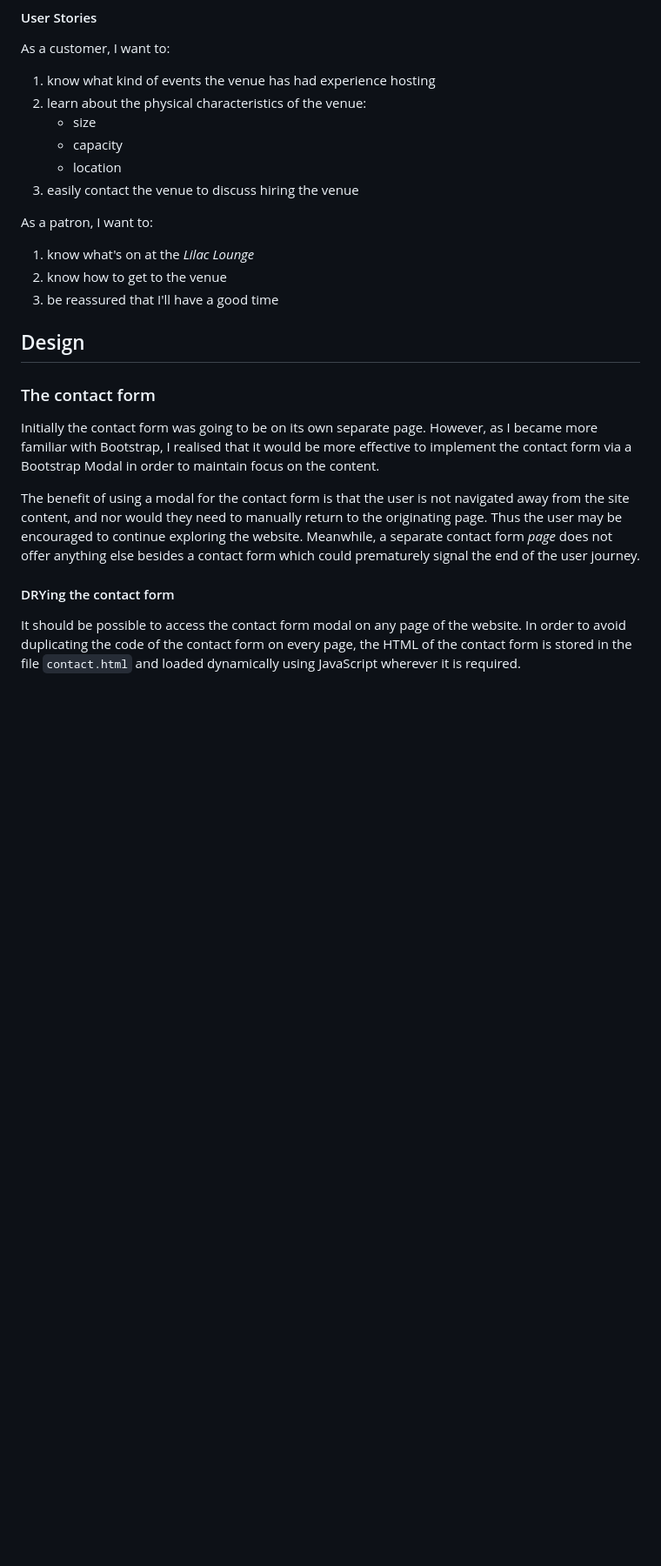
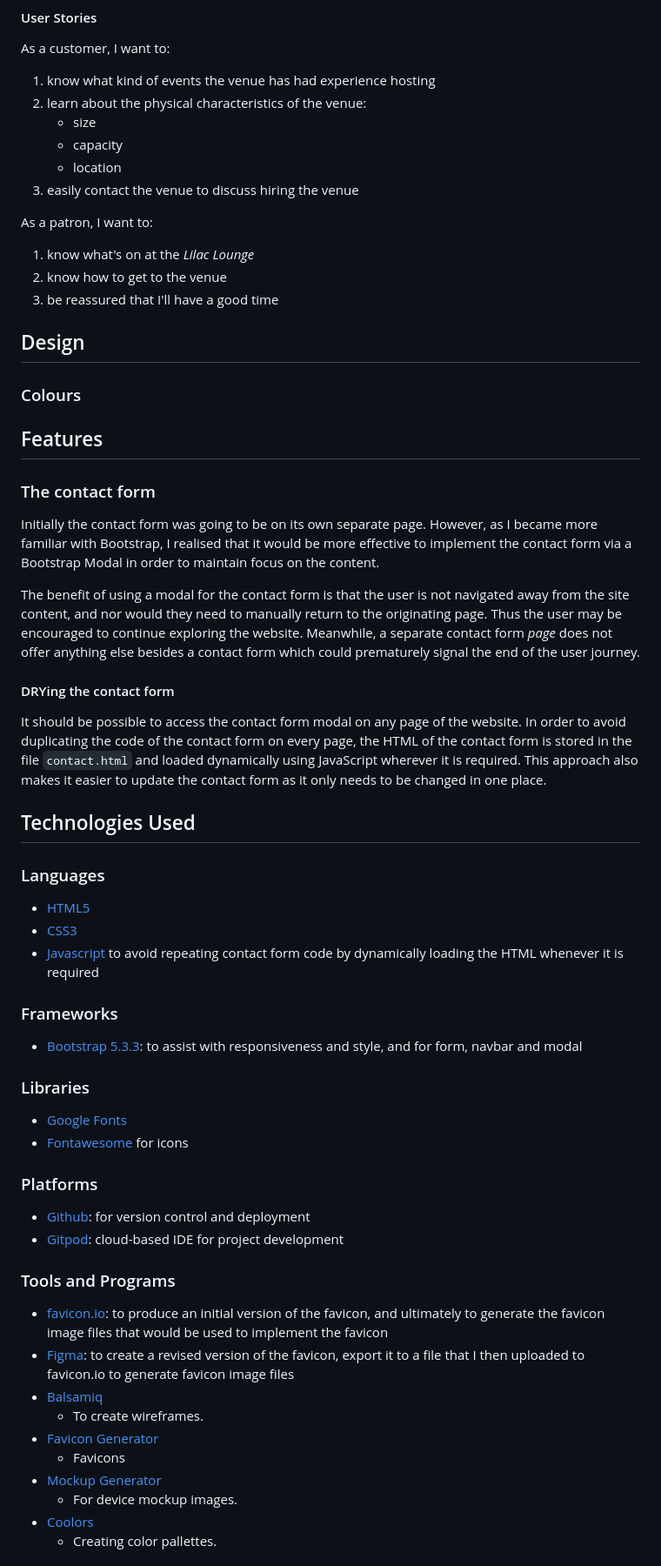
Before and after one commit to dafuloth/m1-project, a Markdown page: README.md, the part around one of its changes. Shown at 87% size. Rendered like a GitHub page; blank space fills up the shorter version.

Commit message:
docs(README): enhance structure and content with  sections for UX, features, technologies, and testing

```diff
--- a/README.md
+++ b/README.md
@@ -78,9 +125,9 @@ As a customer, I want to:
 
 1. know what kind of events the venue has had experience hosting
 2. learn about the physical characteristics of the venue:
-    - size
-    - capacity
-    - location
+   - size
+   - capacity
+   - location
 3. easily contact the venue to discuss hiring the venue
 
 As a patron, I want to:
@@ -91,6 +138,10 @@ As a patron, I want to:
 
 ## Design
 
+### Colours
+
+## Features
+
 ### The contact form
 
 Initially the contact form was going to be on its own separate page. However, as I became more familiar with Bootstrap, I realised that it would be more effective to implement the contact form via a Bootstrap Modal in order to maintain focus on the content.
@@ -98,4 +149,41 @@ Initially the contact form was going to be on its own separate page. However, as
 The benefit of using a modal for the contact form is that the user is not navigated away from the site content, and nor would they need to manually return to the originating page. Thus the user may be encouraged to continue exploring the website. Meanwhile, a separate contact form _page_ does not offer anything else besides a contact form which could prematurely signal the end of the user journey.
 
 #### DRYing the contact form
-It should be possible to access the contact form modal on any page of the website. In order to avoid duplicating the code of the contact form on every page, the HTML of the contact form is stored in the file `contact.html` and loaded dynamically using JavaScript wherever it is required.
+
+It should be possible to access the contact form modal on any page of the website. In order to avoid duplicating the code of the contact form on every page, the HTML of the contact form is stored in the file `contact.html` and loaded dynamically using JavaScript wherever it is required. This approach also makes it easier to update the contact form as it only needs to be changed in one place.
+
+## Technologies Used
+
+### Languages
+
+- [HTML5](https://en.wikipedia.org/wiki/HTML5)
+- [CSS3](https://en.wikipedia.org/wiki/Cascading_Style_Sheets)
+- [Javascript](https://developer.mozilla.org/en-US/docs/Web/JavaScript) to avoid repeating contact form code by dynamically loading the HTML whenever it is required
+
+### Frameworks
+
+- [Bootstrap 5.3.3](https://getbootstrap.com/): to assist with responsiveness and style, and for form, navbar and modal
+
+### Libraries
+
+- [Google Fonts](https://fonts.google.com)
+- [Fontawesome](https://fontawesome.com/) for icons
+
+### Platforms
+
+- [Github](https://github.com/): for version control and deployment
+- [Gitpod](https://gitpod.io/): cloud-based IDE for project development
+
+### Tools and Programs
+
+- [favicon.io](https://favicon.io/): to produce an initial version of the favicon, and ultimately to generate the favicon image files that would be used to implement the favicon
+- [Figma](https://www.figma.com/): to create a revised version of the favicon, export it to a file that I then uploaded to favicon.io to generate favicon image files
+- [Balsamiq](https://balsamiq.com/)
+  - To create wireframes.
+- [Favicon Generator](https://www.favicon-generator.org/)
+  - Favicons
+- [Mockup Generator](https://techsini.com/multi-mockup/index.php)
+  - For device mockup images.
+- [Coolors](https://coolors.co/)
+  - Creating color pallettes.
+
```
Also changed, not shown: other parts of README.md (+110 -6 lines).
